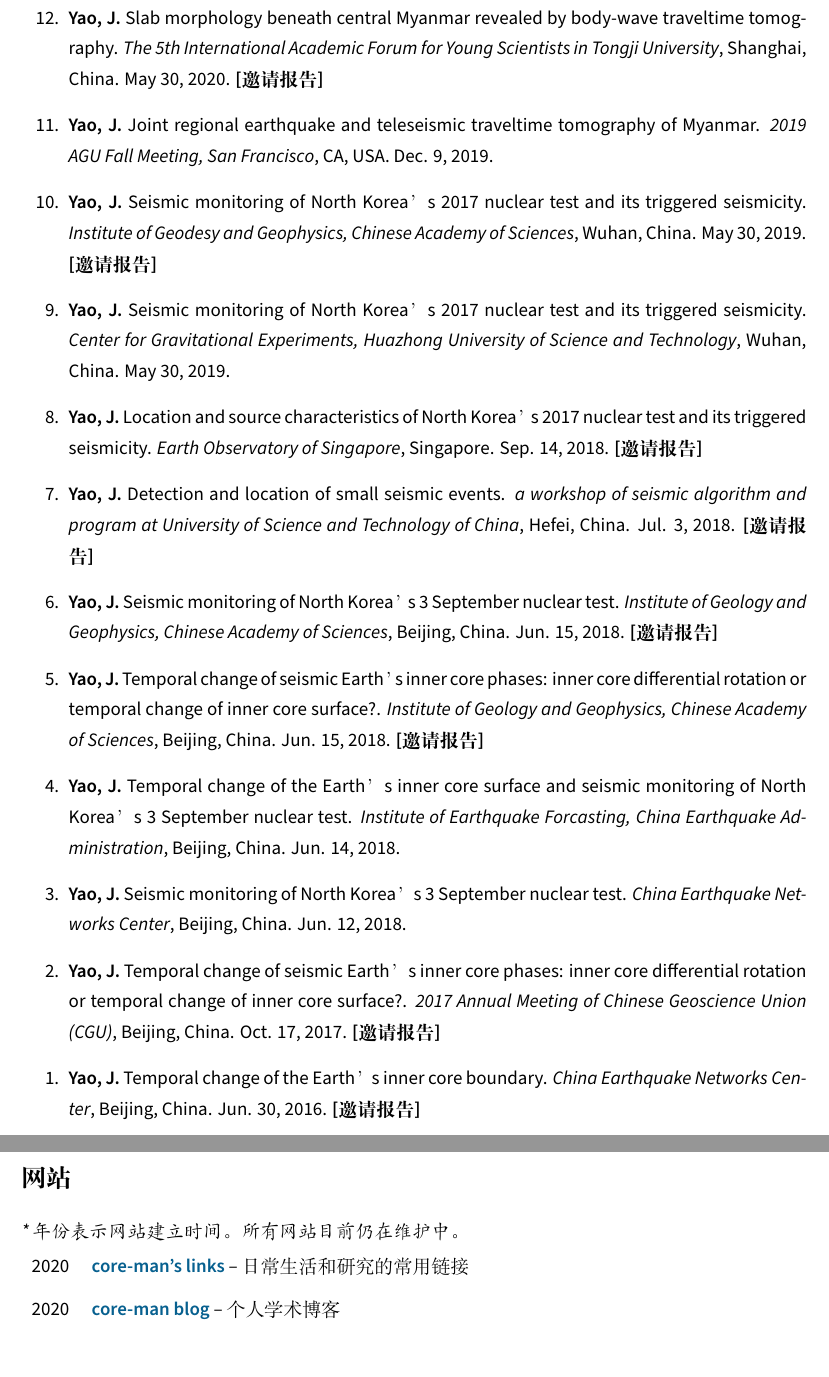
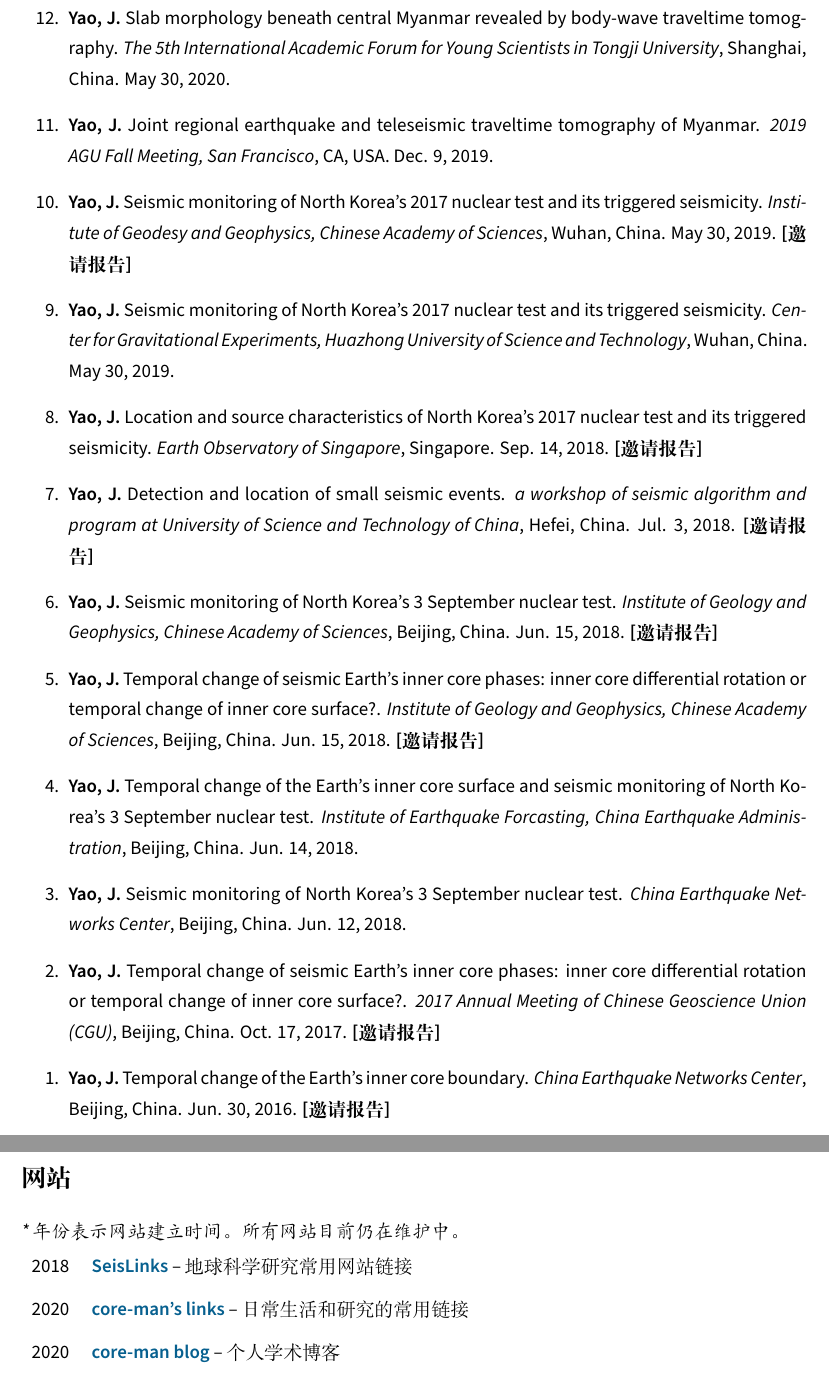
Before and after one commit to core-man/cv-test, a LaTeX CV (cn/cv.tex, which reads cn/talks.tex, cn/websites.tex): two parts of pages 5 and 6 of 6, joined at a grey line, cut so that both start at the same text. Compiled offline with XeLaTeX.

Commit message:
Tiny fix

```diff
--- a/cn/talks.tex
+++ b/cn/talks.tex
@@ -18,18 +17,18 @@
     Dec. 9, 2019.
 \item
     \Yao\
-    Seismic monitoring of North Korea’s 2017 nuclear test and its triggered seismicity.
+    Seismic monitoring of North Korea's 2017 nuclear test and its triggered seismicity.
     \textit{Institute of Geodesy and Geophysics, Chinese Academy of Sciences}, Wuhan, China.
     May 30, 2019.
     \invited
 \item
     \Yao\
-    Seismic monitoring of North Korea’s 2017 nuclear test and its triggered seismicity.
+    Seismic monitoring of North Korea's 2017 nuclear test and its triggered seismicity.
     \textit{Center for Gravitational Experiments, Huazhong University of Science and Technology}, Wuhan, China.
     May 30, 2019.
 \item
     \Yao\
-    Location and source characteristics of North Korea’s 2017 nuclear test and its triggered seismicity.
+    Location and source characteristics of North Korea's 2017 nuclear test and its triggered seismicity.
     \textit{Earth Observatory of Singapore}, Singapore.
     Sep. 14, 2018.
     \invited
@@ -41,35 +40,35 @@
     \invited
 \item
     \Yao\
-    Seismic monitoring of North Korea’s 3 September nuclear test.
+    Seismic monitoring of North Korea's 3 September nuclear test.
     \textit{Institute of Geology and Geophysics, Chinese Academy of Sciences}, Beijing, China.
     Jun. 15, 2018.
     \invited
 \item
     \Yao\
-    Temporal change of seismic Earth’s inner core phases: inner core differential rotation or temporal change of inner core surface?.
+    Temporal change of seismic Earth's inner core phases: inner core differential rotation or temporal change of inner core surface?.
     \textit{Institute of Geology and Geophysics, Chinese Academy of Sciences}, Beijing, China.
     Jun. 15, 2018.
     \invited
 \item
     \Yao\
-    Temporal change of the Earth’s inner core surface and seismic monitoring of North Korea’s 3 September nuclear test.
+    Temporal change of the Earth's inner core surface and seismic monitoring of North Korea's 3 September nuclear test.
     \textit{Institute of Earthquake Forcasting, China Earthquake Administration}, Beijing, China.
     Jun. 14, 2018.
 \item
     \Yao\
-    Seismic monitoring of North Korea’s 3 September nuclear test.
+    Seismic monitoring of North Korea's 3 September nuclear test.
     \textit{China Earthquake Networks Center}, Beijing, China.
     Jun. 12, 2018.
 \item
     \Yao\
-    Temporal change of seismic Earth’s inner core phases: inner core differential rotation or temporal change of inner core surface?.
+    Temporal change of seismic Earth's inner core phases: inner core differential rotation or temporal change of inner core surface?.
     \textit{2017 Annual Meeting of Chinese Geoscience Union (CGU)}, Beijing, China.
     Oct. 17, 2017.
     \invited
 \item
     \Yao\
-    Temporal change of the Earth’s inner core boundary.
+    Temporal change of the Earth's inner core boundary.
     \textit{China Earthquake Networks Center}, Beijing, China.
     Jun. 30, 2016.
     \invited
--- a/cn/websites.tex
+++ b/cn/websites.tex
@@ -3,6 +3,7 @@
 \textit{*年份表示网站建立时间。所有网站目前仍在维护中。}
 
 \begin{tabular}{p{0.05\textwidth} p{0.95\textwidth}}
+2018 &	\textbf{\href{https://link.seisman.info/}{SeisLinks}} -- 地球科学研究常用网站链接 \\
 2020 &	\textbf{\href{https://core-man.github.io/link/}{core-man's links}} -- 日常生活和研究的常用链接 \\
 2020 &	\textbf{\href{https://core-man.github.io/blog/}{core-man blog}} -- 个人学术博客 \\
 \end{tabular}
```
Also changed, not shown: cn/abstracts.tex (+1 -1 lines), cn/publications.tex (+2 -2 lines), en/abstracts.tex (+1 -1 lines), en/publications.tex (+2 -2 lines), en/talks.tex (+9 -10 lines), en/websites.tex (+1 -0 lines), cn/talks.tex (1 more changed lines).
